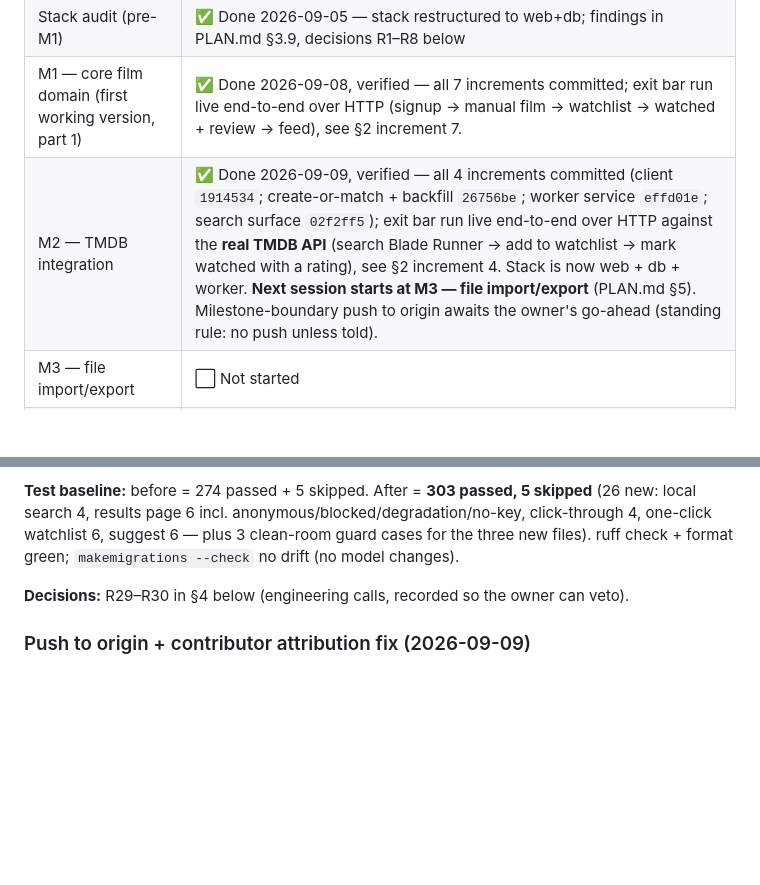
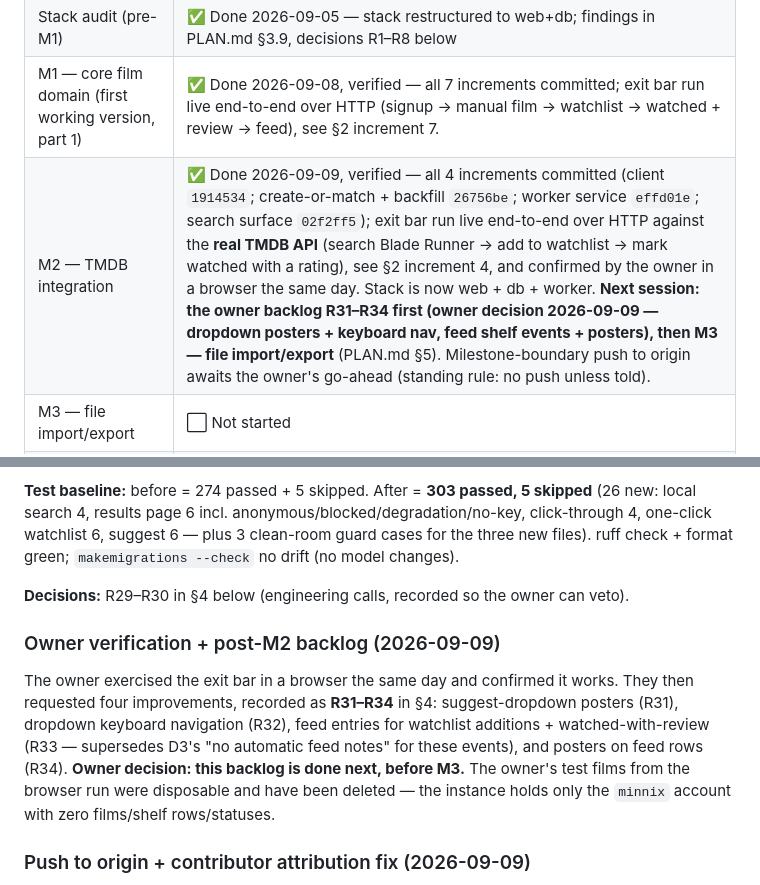
Before and after one commit to minnixtx/reeltalk, a Markdown page: PROGRESS.md, 2 parts joined by grey strips. GitHub-like rendering; blank space fills up the shorter version.

Commit message:
Record owner verification, R31-R34 sequencing (before M3), and test-data cleanup

```diff
--- a/PROGRESS.md
+++ b/PROGRESS.md
@@ -12,7 +12,7 @@
 | M0 — functional spec, license audit, dev environment | ✅ Done 2026-09-05, verified (stack healthy, site on :3030, pytest green, ruff green) |
 | Stack audit (pre-M1) | ✅ Done 2026-09-05 — stack restructured to web+db; findings in PLAN.md §3.9, decisions R1–R8 below |
 | M1 — core film domain (first working version, part 1) | ✅ Done 2026-09-08, verified — all 7 increments committed; exit bar run live end-to-end over HTTP (signup → manual film → watchlist → watched + review → feed), see §2 increment 7. |
-| M2 — TMDB integration | ✅ Done 2026-09-09, verified — all 4 increments committed (client `1914534`; create-or-match + backfill `26756be`; worker service `effd01e`; search surface `02f2ff5`); exit bar run live end-to-end over HTTP against the **real TMDB API** (search Blade Runner → add to watchlist → mark watched with a rating), see §2 increment 4. Stack is now web + db + worker. **Next session starts at M3 — file import/export** (PLAN.md §5). Milestone-boundary push to origin awaits the owner's go-ahead (standing rule: no push unless told). |
+| M2 — TMDB integration | ✅ Done 2026-09-09, verified — all 4 increments committed (client `1914534`; create-or-match + backfill `26756be`; worker service `effd01e`; search surface `02f2ff5`); exit bar run live end-to-end over HTTP against the **real TMDB API** (search Blade Runner → add to watchlist → mark watched with a rating), see §2 increment 4, and confirmed by the owner in a browser the same day. Stack is now web + db + worker. **Next session: the owner backlog R31–R34 first (owner decision 2026-09-09 — dropdown posters + keyboard nav, feed shelf events + posters), then M3 — file import/export** (PLAN.md §5). Milestone-boundary push to origin awaits the owner's go-ahead (standing rule: no push unless told). |
 | M3 — file import/export | ⬜ Not started |
 | M4 — federation (ActivityPub from spec) | ⬜ Not started |
 | M5 — social surface | ⬜ Not started |
@@ -294,6 +294,10 @@ Fourth and final increment of M2. The D6 search surface: global search as the pr
 
 **Decisions:** R29–R30 in §4 below (engineering calls, recorded so the owner can veto).
 
+### Owner verification + post-M2 backlog (2026-09-09)
+
+The owner exercised the exit bar in a browser the same day and confirmed it works. They then requested four improvements, recorded as **R31–R34** in §4: suggest-dropdown posters (R31), dropdown keyboard navigation (R32), feed entries for watchlist additions + watched-with-review (R33 — supersedes D3's "no automatic feed notes" for these events), and posters on feed rows (R34). **Owner decision: this backlog is done next, before M3.** The owner's test films from the browser run were disposable and have been deleted — the instance holds only the `minnix` account with zero films/shelf rows/statuses.
+
 ### Push to origin + contributor attribution fix (2026-09-09)
 
 At the owner's request, all work up to this checkpoint was pushed to `origin/main`, and a wrong contributor attribution in four earlier M1 commit messages was fixed. Previous pushes had added a `Co-authored-by: Qwen-Coder <qwen-coder@alibabacloud.com>` trailer that GitHub renders as an unrelated random account (`github.com/qwencoder`); the owner chose to **remove the trailer entirely** (no replacement line) so those commits show only the repo identity.
```
